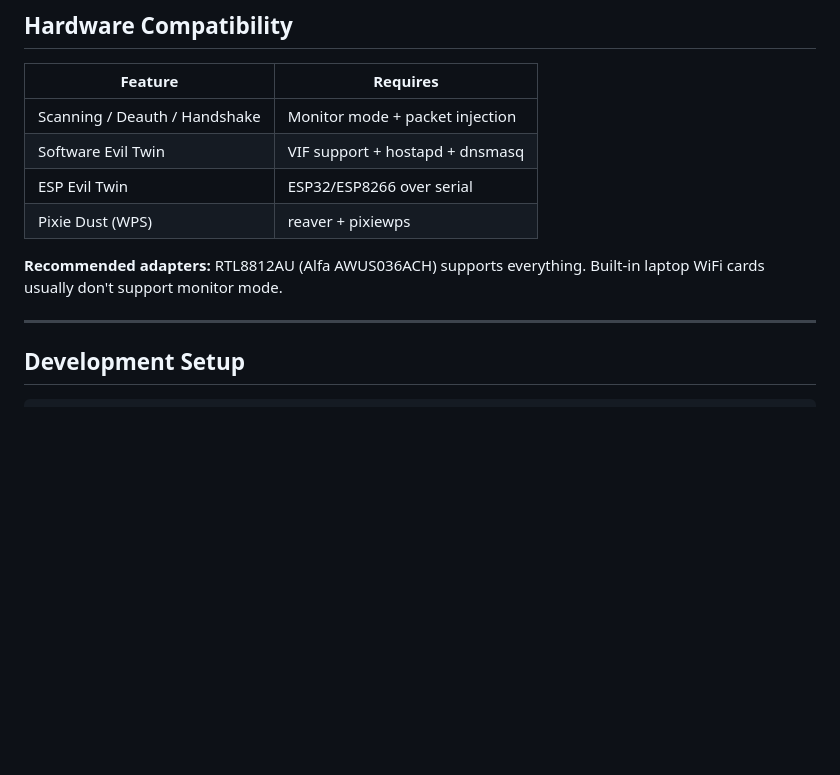
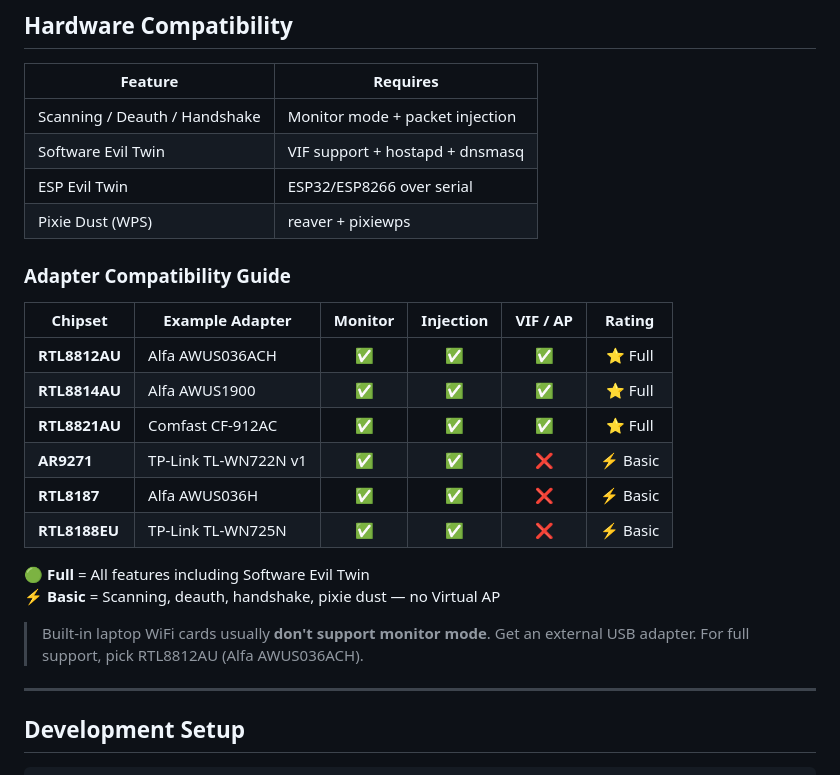
Before and after one commit to UserJoo9/WiFi-Nightmare, a Markdown page: README.md, the part around the change. Drawn GitHub-style; blank space fills up the shorter version.

Commit message:
Restore Adapter Compatibility Guide to README

```diff
--- a/README.md
+++ b/README.md
@@ -71,7 +71,21 @@ sudo wifi-nightmare flash-esp /dev/ttyUSB0 --board esp32  # Flash ESP firmware
 | ESP Evil Twin | ESP32/ESP8266 over serial |
 | Pixie Dust (WPS) | reaver + pixiewps |
 
-**Recommended adapters:** RTL8812AU (Alfa AWUS036ACH) supports everything. Built-in laptop WiFi cards usually don't support monitor mode.
+### Adapter Compatibility Guide
+
+| Chipset | Example Adapter | Monitor | Injection | VIF / AP | Rating |
+|---------|----------------|:-------:|:---------:|:--------:|:------:|
+| **RTL8812AU** | Alfa AWUS036ACH | ✅ | ✅ | ✅ | ⭐ Full |
+| **RTL8814AU** | Alfa AWUS1900 | ✅ | ✅ | ✅ | ⭐ Full |
+| **RTL8821AU** | Comfast CF-912AC | ✅ | ✅ | ✅ | ⭐ Full |
+| **AR9271** | TP-Link TL-WN722N v1 | ✅ | ✅ | ❌ | ⚡ Basic |
+| **RTL8187** | Alfa AWUS036H | ✅ | ✅ | ❌ | ⚡ Basic |
+| **RTL8188EU** | TP-Link TL-WN725N | ✅ | ✅ | ❌ | ⚡ Basic |
+
+🟢 **Full** = All features including Software Evil Twin<br>
+⚡ **Basic** = Scanning, deauth, handshake, pixie dust — no Virtual AP
+
+> Built-in laptop WiFi cards usually **don't support monitor mode**. Get an external USB adapter. For full support, pick RTL8812AU (Alfa AWUS036ACH).
 
 ---
 
```
